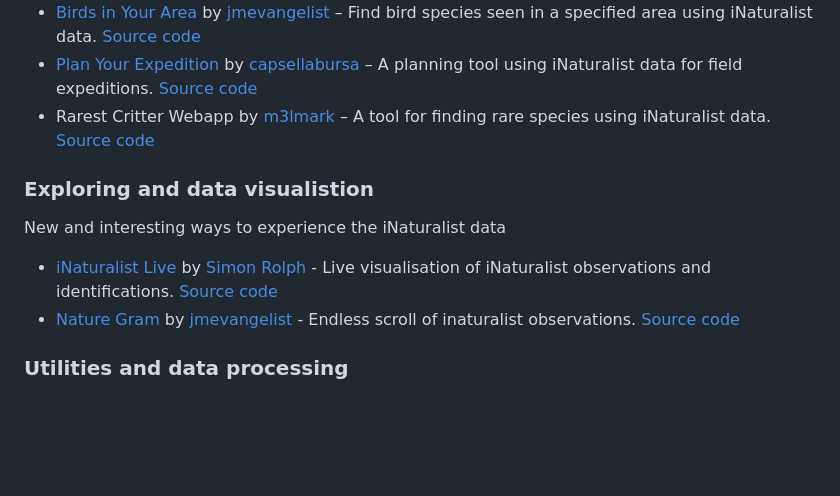
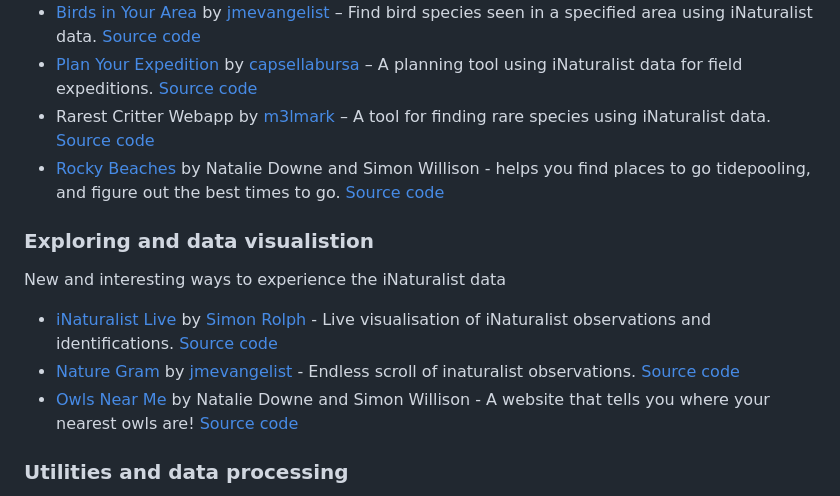
Before and after one commit to simonrolph/inat_api_showcase, a Markdown page: README.md, the part around the change. GitHub-like rendering; blank space fills up the shorter version.

```diff
--- a/README.md
+++ b/README.md
@@ -36,6 +36,7 @@ Tools to assist decision-making processes such as where to go, what to record or
  * [Birds in Your Area](https://birds-in-your-area.up.railway.app/) by [jmevangelist](https://github.com/jmevangelist) – Find bird species seen in a specified area using iNaturalist data. [Source code](https://github.com/jmevangelist/birds-in-your-area)
  * [Plan Your Expedition](https://shnayder.shinyapps.io/PlanYourExpedition/) by [capsellabursa](https://github.com/capsellabursa) – A planning tool using iNaturalist data for field expeditions. [Source code](https://github.com/capsellabursa/PlanYourExpedition)
  * Rarest Critter Webapp by [m3lmark](https://github.com/m3lmark) – A tool for finding rare species using iNaturalist data. [Source code](https://github.com/m3lmark/rarest_critter_webapp)
+ * [Rocky Beaches](https://www.rockybeaches.com/) by Natalie Downe and Simon Willison - helps you find places to go tidepooling, and figure out the best times to go. [Source code](https://github.com/natbat/rockybeaches)
 
 ### Exploring and data visualistion
 
@@ -43,6 +44,7 @@ New and interesting ways to experience the iNaturalist data
 
  * [iNaturalist Live](https://simonrolph.github.io/inat_counter) by [Simon Rolph](https://github.com/simonrolph) - Live visualisation of iNaturalist observations and identifications. [Source code](https://github.com/simonrolph/inatcounter)
  * [Nature Gram](https://jmevangelist.github.io/nature-gram) by [jmevangelist](https://github.com/jmevangelist) - Endless scroll of inaturalist observations. [Source code](https://github.com/jmevangelist/nature-gram)
+ * [Owls Near Me](https://www.owlsnearme.com/) by Natalie Downe and Simon Willison - A website that tells you where your nearest owls are! [Source code](https://github.com/simonw/owlsnearme)
 
 ### Utilities and data processing
 
```
